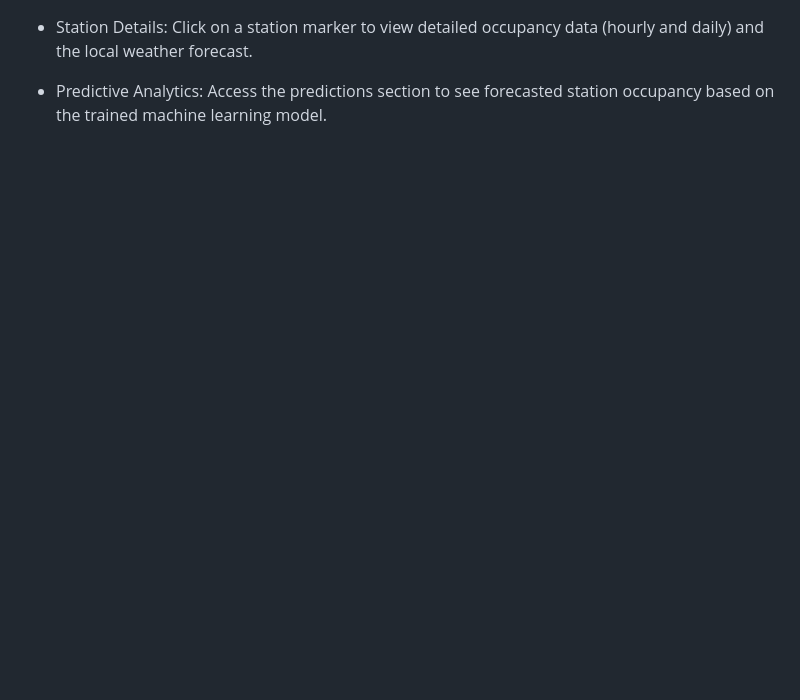
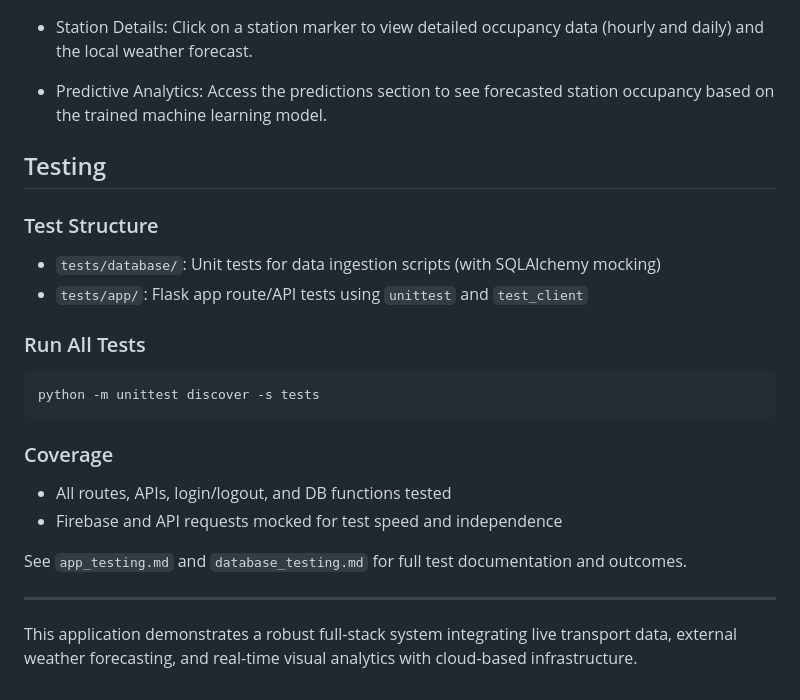
Before and after one commit to Justetete/COMP30830-SE-Group11-Dublin-Bike-Sharing-System, a Markdown page: README.md, the part around one of its changes. Rendered like a GitHub page; blank space fills up the shorter version.

````diff
--- a/README.md
+++ b/README.md
@@ -112,3 +122,24 @@ Click on a station marker to view detailed occupancy data (hourly and daily) and
 
 - Predictive Analytics:
 Access the predictions section to see forecasted station occupancy based on the trained machine learning model.
+
+## Testing
+
+### Test Structure
+- `tests/database/`: Unit tests for data ingestion scripts (with SQLAlchemy mocking)
+- `tests/app/`: Flask app route/API tests using `unittest` and `test_client`
+
+### Run All Tests
+```bash
+python -m unittest discover -s tests
+```
+
+### Coverage
+- All routes, APIs, login/logout, and DB functions tested
+- Firebase and API requests mocked for test speed and independence
+
+See `app_testing.md` and `database_testing.md` for full test documentation and outcomes.
+
+---
+
+This application demonstrates a robust full-stack system integrating live transport data, external weather forecasting, and real-time visual analytics with cloud-based infrastructure.
````
Also changed, not shown: other parts of README.md (+30 -20 lines).
